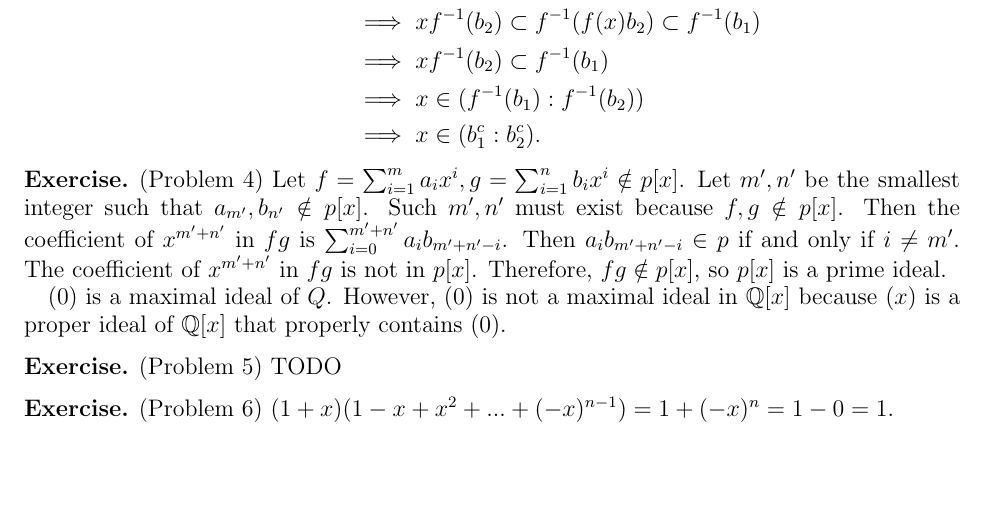
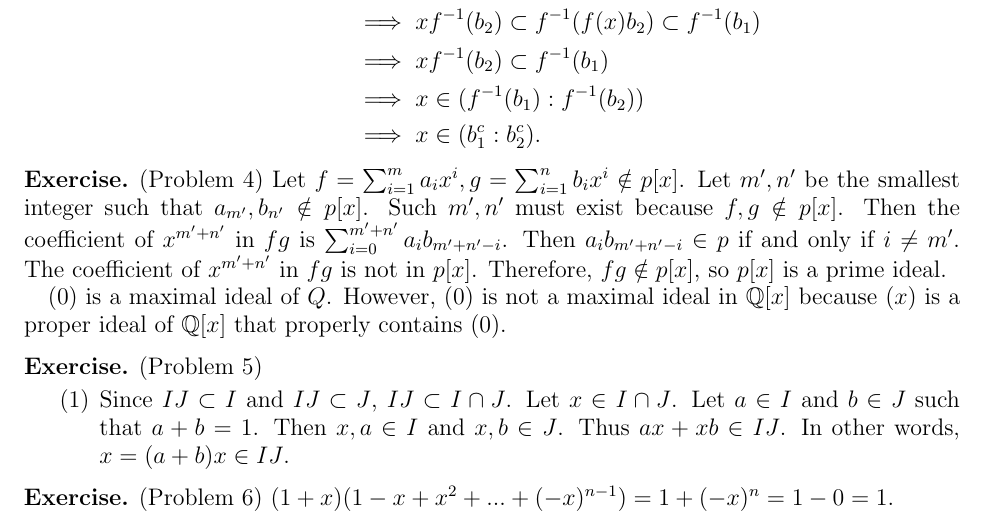
Before and after one commit to hidenori-shinohara/courses, a LaTeX problem sheet (math602/hw1/math602-hw1.tex): part of page 3 of 3, cut so that both start at the same text, the shorter picture padded with empty space. Compiled offline with pdfLaTeX.

Commit message:
Finish the very first part of Problem 5

```diff
--- a/math602/hw1/math602-hw1.tex
+++ b/math602/hw1/math602-hw1.tex
@@ -241,7 +241,15 @@
 \end{exer}
 
 \begin{exer}{(Problem 5)}
-  TODO
+  \begin{enumerate}
+    \item
+      Since $IJ \subset I$ and $IJ \subset J$, $IJ \subset I \cap J$.
+      Let $x \in I \cap J$.
+      Let $a \in I$ and $b \in J$ such that $a + b = 1$.
+      Then $x, a \in I$ and $x, b \in J$.
+      Thus $ax + xb \in IJ$.
+      In other words, $x = (a + b)x \in IJ$.
+  \end{enumerate}
 \end{exer}
 
 \begin{exer}{(Problem 6)}
```
Also changed, not shown: math602/hw1/math602-hw1.pdf.
